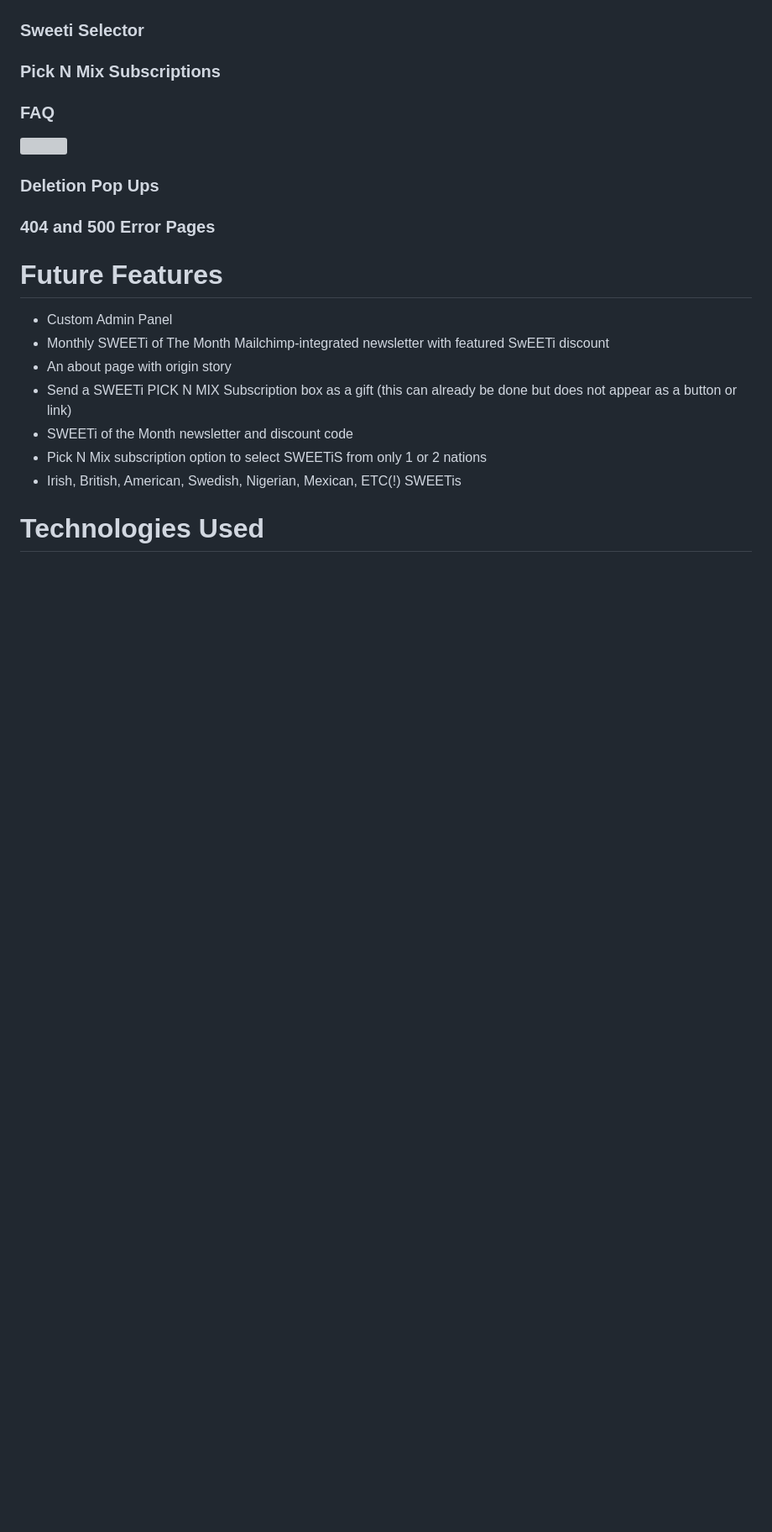
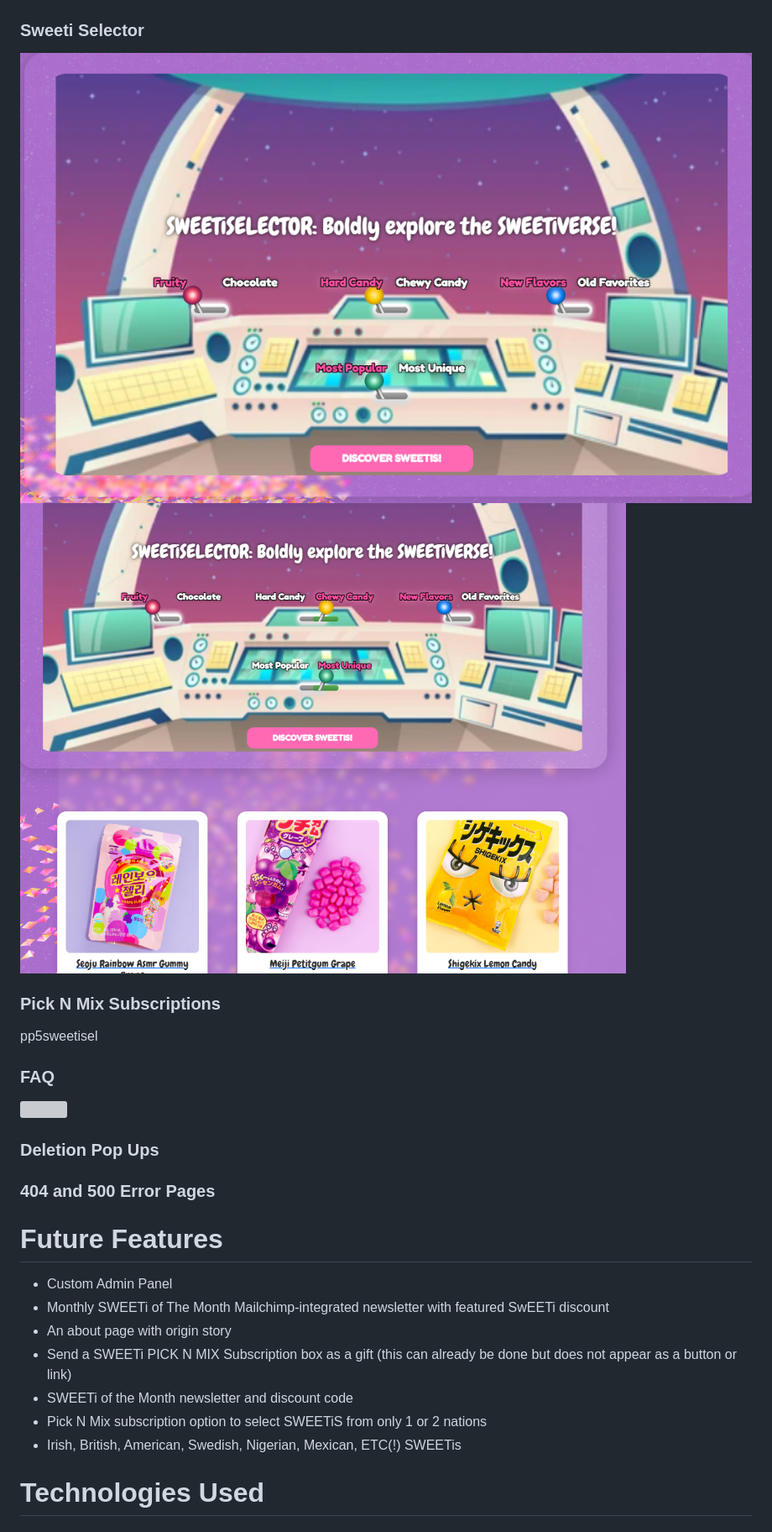
Before and after one commit to erinvdoyle/sweetiverse, a Markdown page: README.md, the part around the change. Shown: that part at 84% size. GitHub-like rendering; pictures changed too: assets/readme-images/pp5sweetisel.png (added), assets/readme-images/pp5sweetisel2.png (added); folded sections open; blank space fills up the shorter version; grey boxes are pictures that could not be loaded.

Commit message:
add photos for README features section, update README

```diff
--- a/README.md
+++ b/README.md
@@ -599,7 +599,13 @@ A beautiful, fun animation seen throughout all page backgrounds and through cont
 
 ### Sweeti Selector
 
+<img src="assets/readme-images/pp5sweetisel.png"/>
+<img src="assets/readme-images/pp5sweetisel2.png"/>
+
+
 ### Pick N Mix Subscriptions
+
+pp5sweetisel
 
 ### FAQ
 
@@ -608,6 +614,7 @@ A beautiful, fun animation seen throughout all page backgrounds and through cont
 ### Deletion Pop Ups
 
 ### 404 and 500 Error Pages
+
 
 
 # Future Features
```
